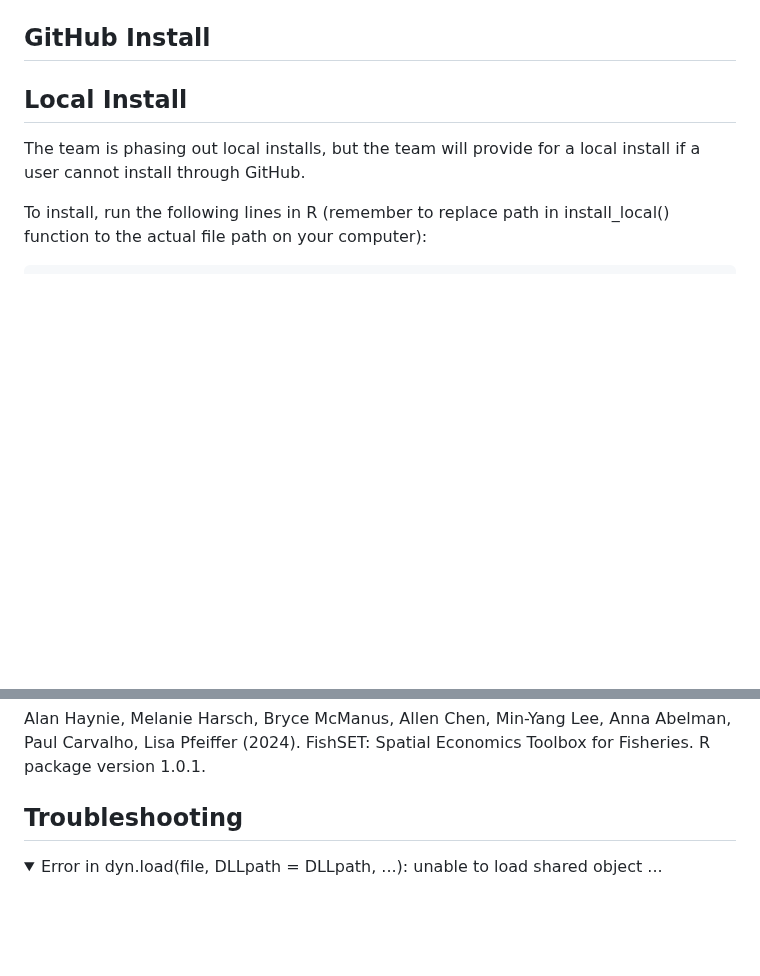
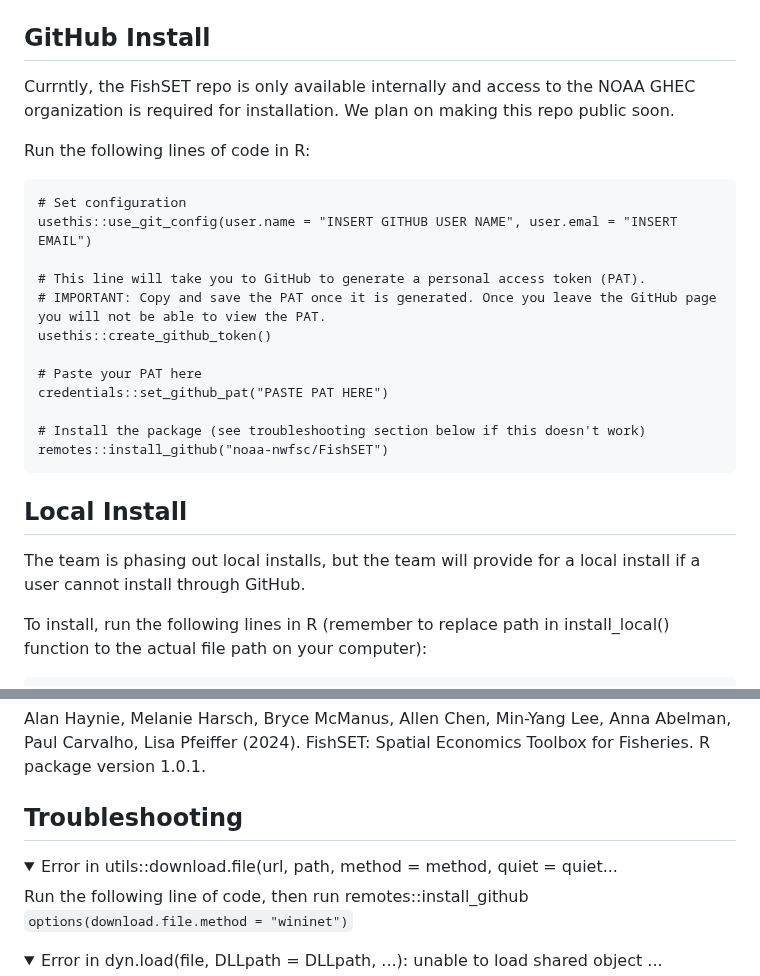
Before and after one commit to noaa-nwfsc/FishSET, a Markdown page: README.md, 2 parts joined by grey strips. Drawn GitHub-style; folded sections open; blank space fills up the shorter version.

Commit message:
added installation instructions

````diff
--- a/README.md
+++ b/README.md
@@ -5,6 +5,25 @@ The Spatial Economics Toolbox for Fisheries (FishSET) is a set of tools develope
 Contact [FishSET@noaa.gov](mailto:FishSET@noaa.gov) with any questions regarding the FishSET R package and to report issues.
 
 ## GitHub Install
+Currntly, the FishSET repo is only available internally and access to the NOAA GHEC organization is required for installation. We plan on making this repo public soon.
+
+Run the following lines of code in R:
+
+```
+# Set configuration
+usethis::use_git_config(user.name = "INSERT GITHUB USER NAME", user.emal = "INSERT EMAIL")
+
+# This line will take you to GitHub to generate a personal access token (PAT).
+# IMPORTANT: Copy and save the PAT once it is generated. Once you leave the GitHub page you will not be able to view the PAT.
+usethis::create_github_token()
+
+# Paste your PAT here
+credentials::set_github_pat("PASTE PAT HERE")
+
+# Install the package (see troubleshooting section below if this doesn't work)
+remotes::install_github("noaa-nwfsc/FishSET")
+```
+
 
 ## Local Install
 The team is phasing out local installs, but the team will provide for a local install if a user cannot install through GitHub.
@@ -40,6 +59,12 @@ If you use FishSET results in publications, please cite the the package:
 Alan Haynie, Melanie Harsch, Bryce McManus, Allen Chen, Min-Yang Lee, Anna Abelman, Paul Carvalho, Lisa Pfeiffer (2024). FishSET: Spatial Economics Toolbox for Fisheries. R package version 1.0.1.
 
 ## Troubleshooting
+<details><summary>Error in utils::download.file(url, path, method = method, quiet = quiet...</summary>
+Run the following line of code, then run remotes::install_github
+
+```options(download.file.method = "wininet")```
+</details>
+
 <details><summary>Error in dyn.load(file, DLLpath = DLLpath, ...): unable to load shared object ... </summary>
 This error message indicates that the filepath to a necessary package is 'corrupted' and cannot load properly. To fix this issue, reinstall the package indicated in the error message using `install.packages([Name of package])` and restart the R session. If the issue persists, try uninstalling and reinstalling R/RStudio. If both options fail, report the[issue](https://gitlab-afsc.fisheries.noaa.gov/bryce.mcmanus/FishSET_RPackage/-/issues).
 </details>
````
